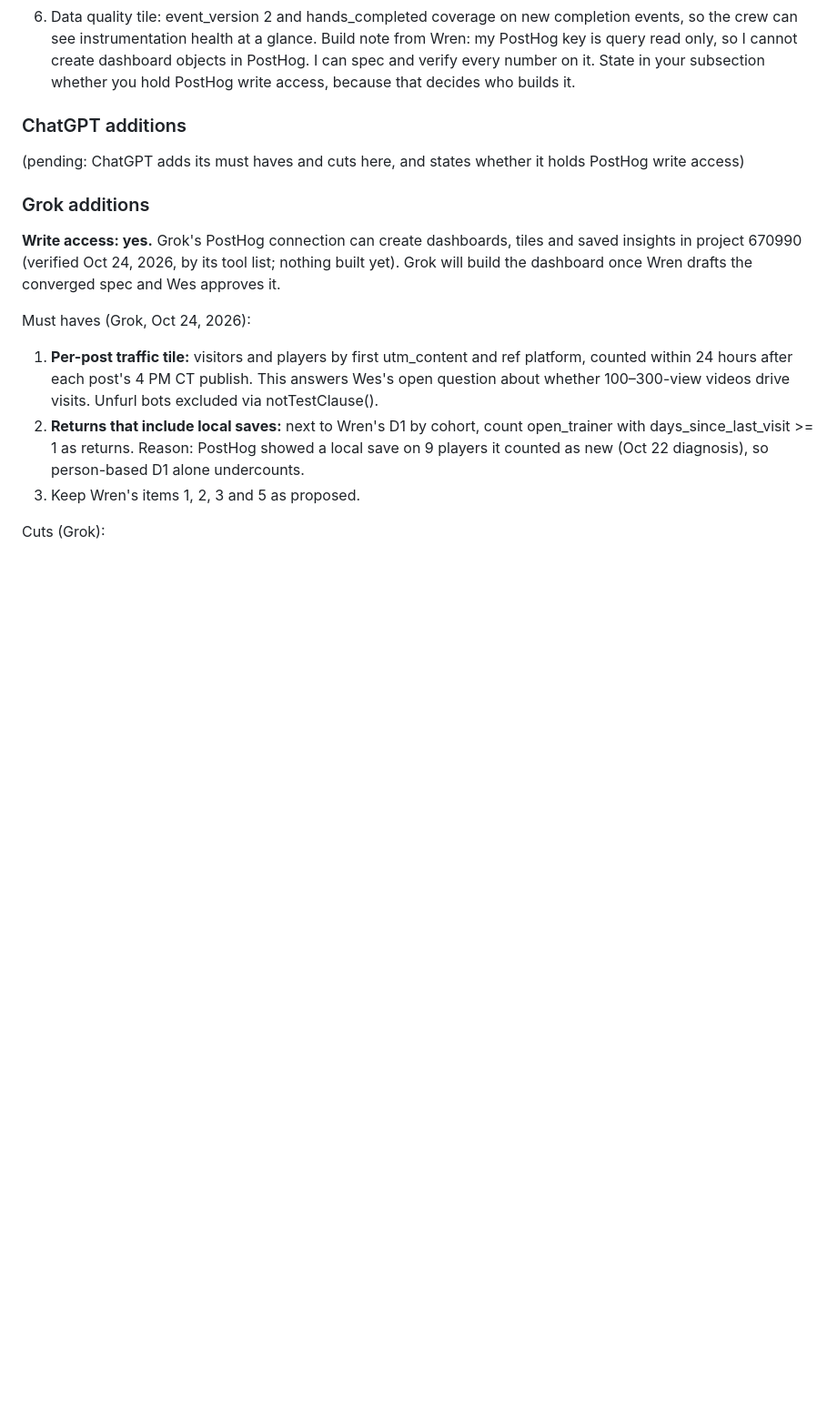
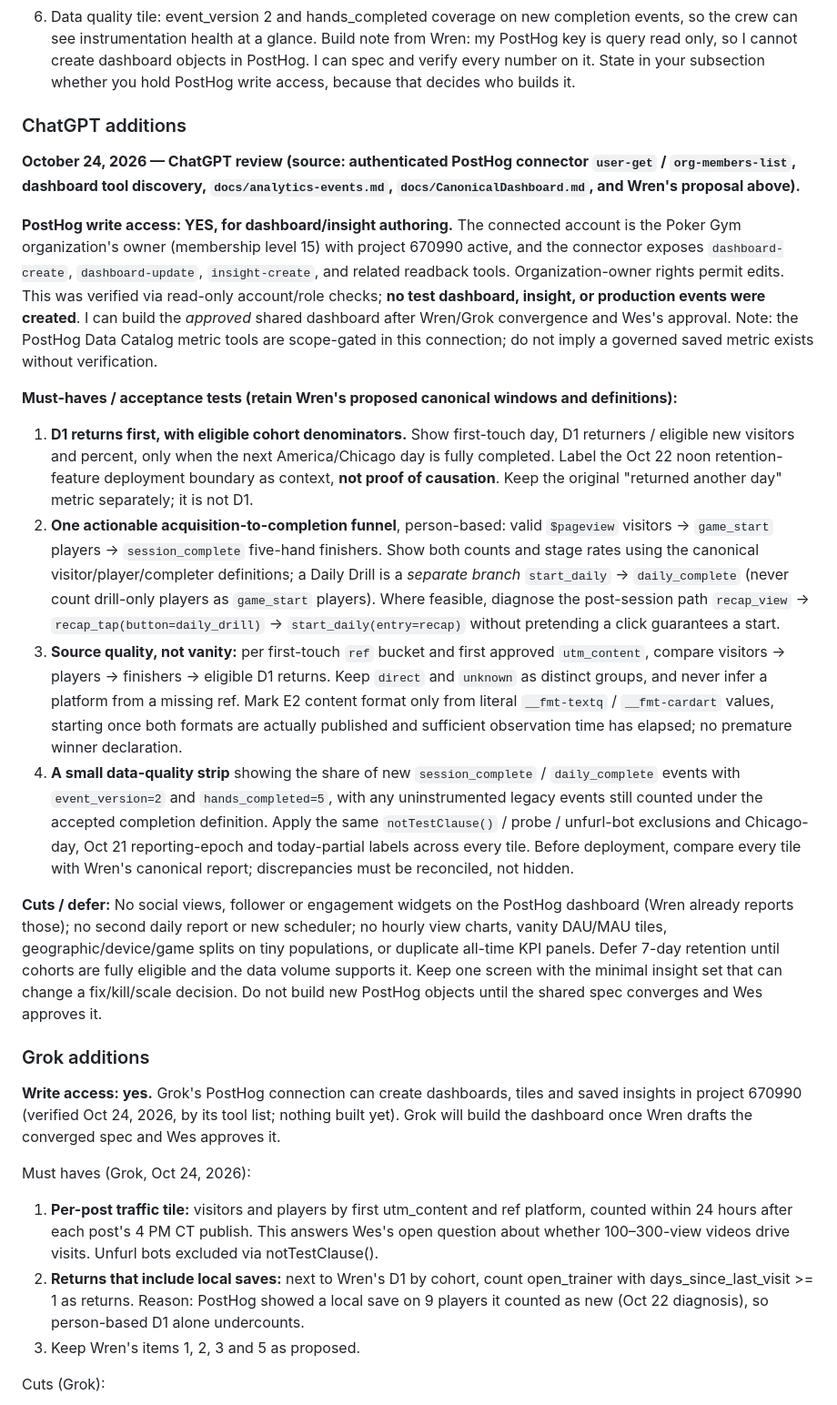
Before and after one commit to MeepTheTendie/pokergym, a Markdown page: docs/PokerGymControlDoc.md, the part around one of its changes. Shown at 91% size. Rendered like a GitHub page; blank space fills up the shorter version.

Commit message:
docs: confirm ChatGPT PostHog write access and dashboard must-haves

```diff
--- a/docs/PokerGymControlDoc.md
+++ b/docs/PokerGymControlDoc.md
@@ -74,7 +74,17 @@ Build note from Wren: my PostHog key is query read only, so I cannot create dash
 
 ### ChatGPT additions
 
-(pending: ChatGPT adds its must haves and cuts here, and states whether it holds PostHog write access)
+**October 24, 2026 — ChatGPT review (source: authenticated PostHog connector `user-get` / `org-members-list`, dashboard tool discovery, `docs/analytics-events.md`, `docs/CanonicalDashboard.md`, and Wren's proposal above).**
+
+**PostHog write access: YES, for dashboard/insight authoring.** The connected account is the Poker Gym organization's owner (membership level 15) with project 670990 active, and the connector exposes `dashboard-create`, `dashboard-update`, `insight-create`, and related readback tools. Organization-owner rights permit edits. This was verified via read-only account/role checks; **no test dashboard, insight, or production events were created**. I can build the *approved* shared dashboard after Wren/Grok convergence and Wes's approval. Note: the PostHog Data Catalog metric tools are scope-gated in this connection; do not imply a governed saved metric exists without verification.
+
+**Must-haves / acceptance tests (retain Wren's proposed canonical windows and definitions):**
+1. **D1 returns first, with eligible cohort denominators.** Show first-touch day, D1 returners / eligible new visitors and percent, only when the next America/Chicago day is fully completed. Label the Oct 22 noon retention-feature deployment boundary as context, **not proof of causation**. Keep the original "returned another day" metric separately; it is not D1.
+2. **One actionable acquisition-to-completion funnel**, person-based: valid `$pageview` visitors → `game_start` players → `session_complete` five-hand finishers. Show both counts and stage rates using the canonical visitor/player/completer definitions; a Daily Drill is a *separate branch* `start_daily` → `daily_complete` (never count drill-only players as `game_start` players). Where feasible, diagnose the post-session path `recap_view` → `recap_tap(button=daily_drill)` → `start_daily(entry=recap)` without pretending a click guarantees a start.
+3. **Source quality, not vanity:** per first-touch `ref` bucket and first approved `utm_content`, compare visitors → players → finishers → eligible D1 returns. Keep `direct` and `unknown` as distinct groups, and never infer a platform from a missing ref. Mark E2 content format only from literal `__fmt-textq` / `__fmt-cardart` values, starting once both formats are actually published and sufficient observation time has elapsed; no premature winner declaration.
+4. **A small data-quality strip** showing the share of new `session_complete` / `daily_complete` events with `event_version=2` and `hands_completed=5`, with any uninstrumented legacy events still counted under the accepted completion definition. Apply the same `notTestClause()` / probe / unfurl-bot exclusions and Chicago-day, Oct 21 reporting-epoch and today-partial labels across every tile. Before deployment, compare every tile with Wren's canonical report; discrepancies must be reconciled, not hidden.
+
+**Cuts / defer:** No social views, follower or engagement widgets on the PostHog dashboard (Wren already reports those); no second daily report or new scheduler; no hourly view charts, vanity DAU/MAU tiles, geographic/device/game splits on tiny populations, or duplicate all-time KPI panels. Defer 7-day retention until cohorts are fully eligible and the data volume supports it. Keep one screen with the minimal insight set that can change a fix/kill/scale decision. Do not build new PostHog objects until the shared spec converges and Wes approves it.
 
 ### Grok additions
 
```
Also changed, not shown: other parts of docs/PokerGymControlDoc.md (+3 -0 lines).
